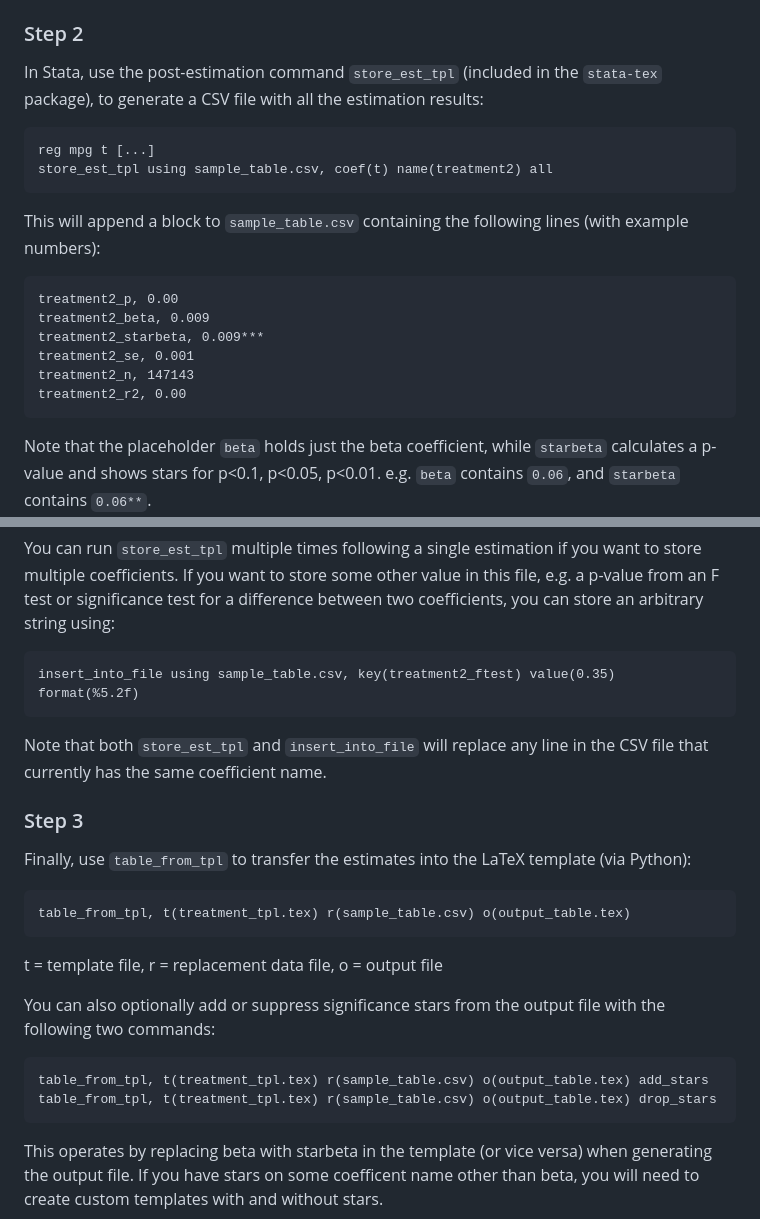
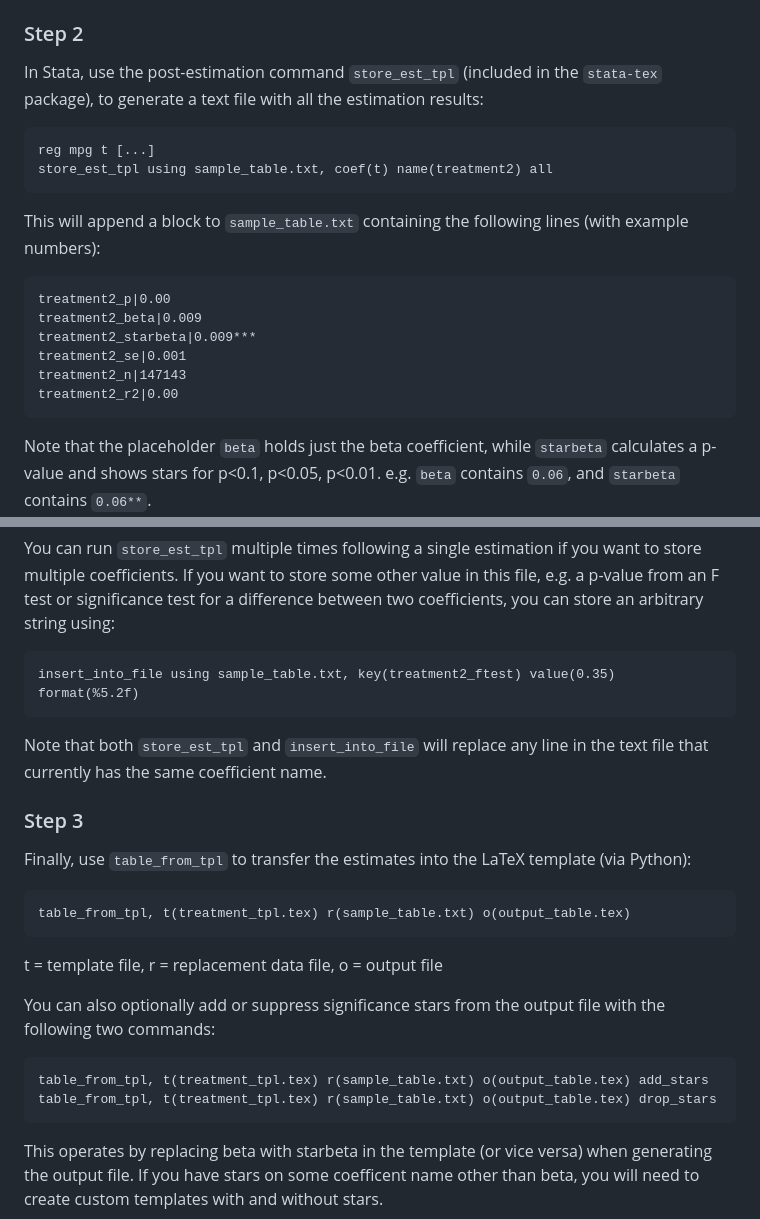
Before and after one commit to paulnov/stata-tex, a Markdown page: README.md, 2 parts joined by grey strips. Rendered like a GitHub page.

Commit message:
Update README.md
change reference to csv and , to txt and |

```diff
--- a/README.md
+++ b/README.md
@@ -50,20 +50,20 @@ sample table in `output_table.tex`.
 ### Step 2
 
 In Stata, use the post-estimation command `store_est_tpl` (included in
-the `stata-tex` package), to generate a CSV file with all the estimation results:
+the `stata-tex` package), to generate a text file with all the estimation results:
 
     reg mpg t [...]
-    store_est_tpl using sample_table.csv, coef(t) name(treatment2) all
+    store_est_tpl using sample_table.txt, coef(t) name(treatment2) all
 
-This will append a block to `sample_table.csv` containing the
+This will append a block to `sample_table.txt` containing the
 following lines (with example numbers):
 
-    treatment2_p, 0.00
-    treatment2_beta, 0.009
-    treatment2_starbeta, 0.009***
-    treatment2_se, 0.001
-    treatment2_n, 147143
-    treatment2_r2, 0.00
+    treatment2_p|0.00
+    treatment2_beta|0.009
+    treatment2_starbeta|0.009***
+    treatment2_se|0.001
+    treatment2_n|147143
+    treatment2_r2|0.00
 
 Note that the placeholder `beta` holds just the beta coefficient,
 while `starbeta` calculates a p-value and shows stars for p<0.1, p<0.05,
@@ -85,10 +85,10 @@ store some other value in this file, e.g. a p-value from an F test or
 significance test for a difference between two coefficients, you can
 store an arbitrary string using:
 
-    insert_into_file using sample_table.csv, key(treatment2_ftest) value(0.35) format(%5.2f)
+    insert_into_file using sample_table.txt, key(treatment2_ftest) value(0.35) format(%5.2f)
 
 Note that both `store_est_tpl` and `insert_into_file` will replace any
-line in the CSV file that currently has the same coefficient
+line in the text file that currently has the same coefficient
 name.
 
 ### Step 3
@@ -96,14 +96,14 @@ name.
 Finally, use `table_from_tpl` to transfer the estimates into the LaTeX
 template (via Python):
 
-    table_from_tpl, t(treatment_tpl.tex) r(sample_table.csv) o(output_table.tex)
+    table_from_tpl, t(treatment_tpl.tex) r(sample_table.txt) o(output_table.tex)
 
 t = template file, r = replacement data file, o = output file
 
 You can also optionally add or suppress significance stars from the output file with the following two commands:
 
-    table_from_tpl, t(treatment_tpl.tex) r(sample_table.csv) o(output_table.tex) add_stars
-    table_from_tpl, t(treatment_tpl.tex) r(sample_table.csv) o(output_table.tex) drop_stars
+    table_from_tpl, t(treatment_tpl.tex) r(sample_table.txt) o(output_table.tex) add_stars
+    table_from_tpl, t(treatment_tpl.tex) r(sample_table.txt) o(output_table.tex) drop_stars
 
 This operates by replacing beta with starbeta in the template (or vice
 versa) when generating the output file. If you have stars on some
```
